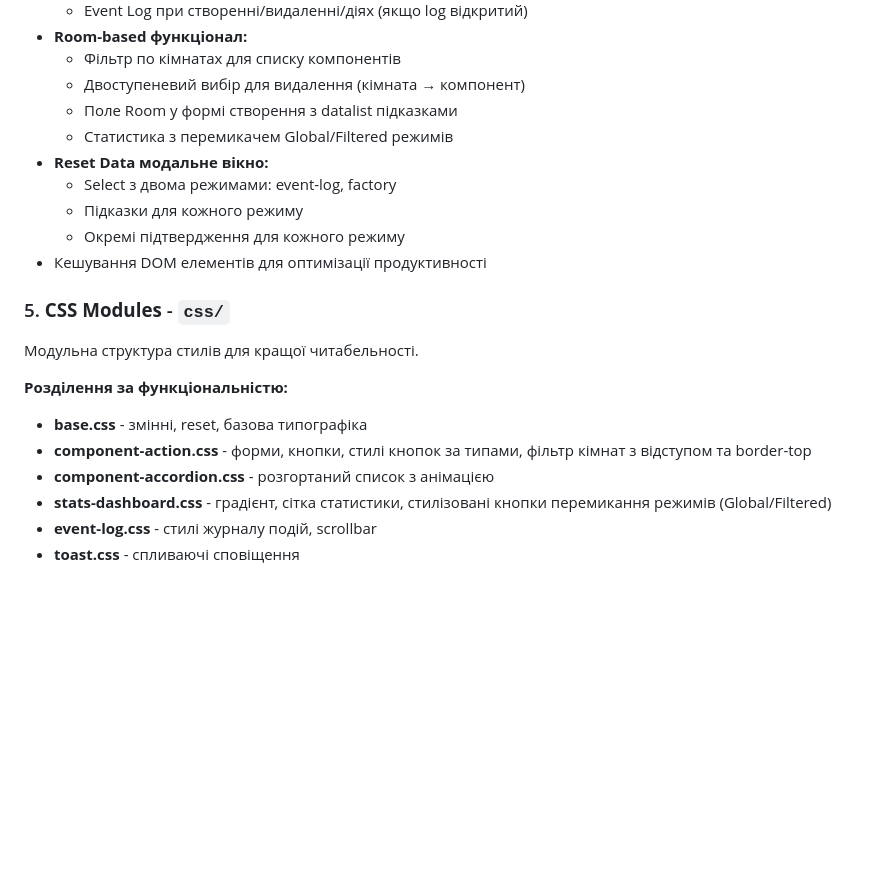
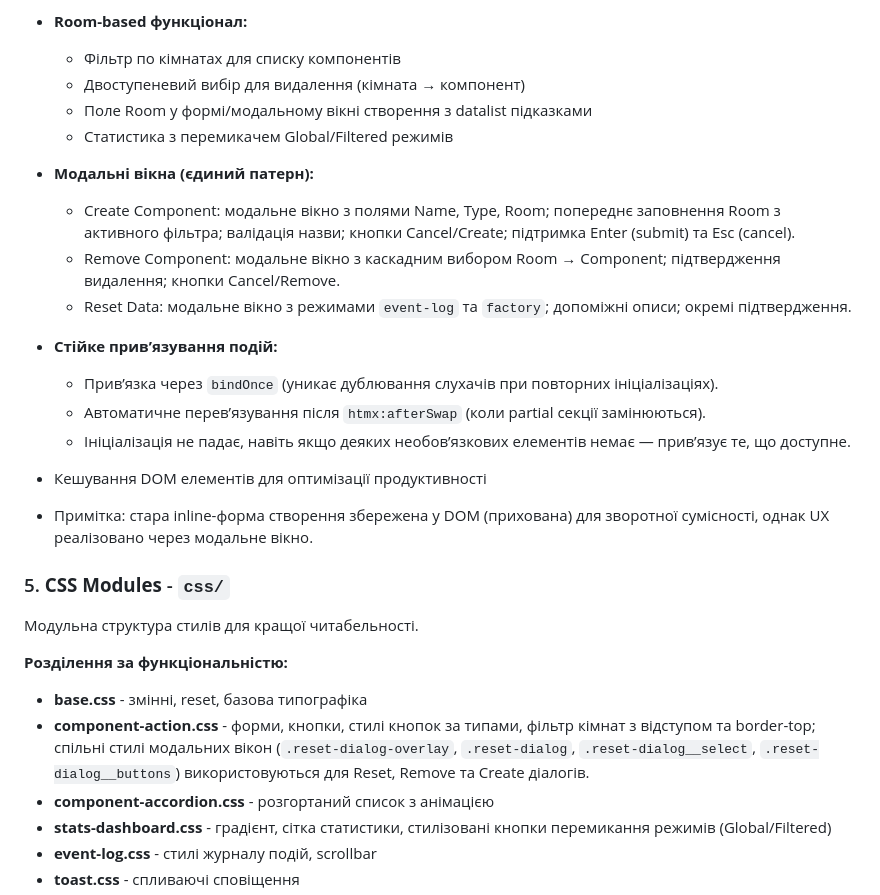
Before and after one commit to KostyaKobel1/Smart_Home, a Markdown page: ARCHITECTURE.md, the part around one of its changes. Rendered like a GitHub page; blank space fills up the shorter version.

```diff
--- a/ARCHITECTURE.md
+++ b/ARCHITECTURE.md
@@ -125,13 +125,23 @@ Smart_Home/
 - **Room-based функціонал:**
   - Фільтр по кімнатах для списку компонентів
   - Двоступеневий вибір для видалення (кімната → компонент)
-  - Поле Room у формі створення з datalist підказками
+  - Поле Room у формі/модальному вікні створення з datalist підказками
   - Статистика з перемикачем Global/Filtered режимів
-- **Reset Data модальне вікно:**
-  - Select з двома режимами: event-log, factory
-  - Підказки для кожного режиму
-  - Окремі підтвердження для кожного режиму
+- **Модальні вікна (єдиний патерн):**
+
+  - Create Component: модальне вікно з полями Name, Type, Room; попереднє заповнення Room з активного фільтра; валідація назви; кнопки Cancel/Create; підтримка Enter (submit) та Esc (cancel).
+  - Remove Component: модальне вікно з каскадним вибором Room → Component; підтвердження видалення; кнопки Cancel/Remove.
+  - Reset Data: модальне вікно з режимами `event-log` та `factory`; допоміжні описи; окремі підтвердження.
+
+- **Стійке прив’язування подій:**
+
+  - Прив’язка через `bindOnce` (уникає дублювання слухачів при повторних ініціалізаціях).
+  - Автоматичне перев’язування після `htmx:afterSwap` (коли partial секції замінюються).
+  - Ініціалізація не падає, навіть якщо деяких необов’язкових елементів немає — прив’язує те, що доступне.
+
 - Кешування DOM елементів для оптимізації продуктивності
+
+- Примітка: стара inline-форма створення збережена у DOM (прихована) для зворотної сумісності, однак UX реалізовано через модальне вікно.
 
 ### 5. **CSS Modules** - `css/`
 
@@ -140,7 +150,7 @@ Smart_Home/
 **Розділення за функціональністю:**
 
 - **base.css** - змінні, reset, базова типографіка
-- **component-action.css** - форми, кнопки, стилі кнопок за типами, фільтр кімнат з відступом та border-top
+- **component-action.css** - форми, кнопки, стилі кнопок за типами, фільтр кімнат з відступом та border-top; спільні стилі модальних вікон (`.reset-dialog-overlay`, `.reset-dialog`, `.reset-dialog__select`, `.reset-dialog__buttons`) використовуються для Reset, Remove та Create діалогів.
 - **component-accordion.css** - розгортаний список з анімацією
 - **stats-dashboard.css** - градієнт, сітка статистики, стилізовані кнопки перемикання режимів (Global/Filtered)
 - **event-log.css** - стилі журналу подій, scrollbar
```
Also changed, not shown: other parts of ARCHITECTURE.md (+48 -9 lines).
